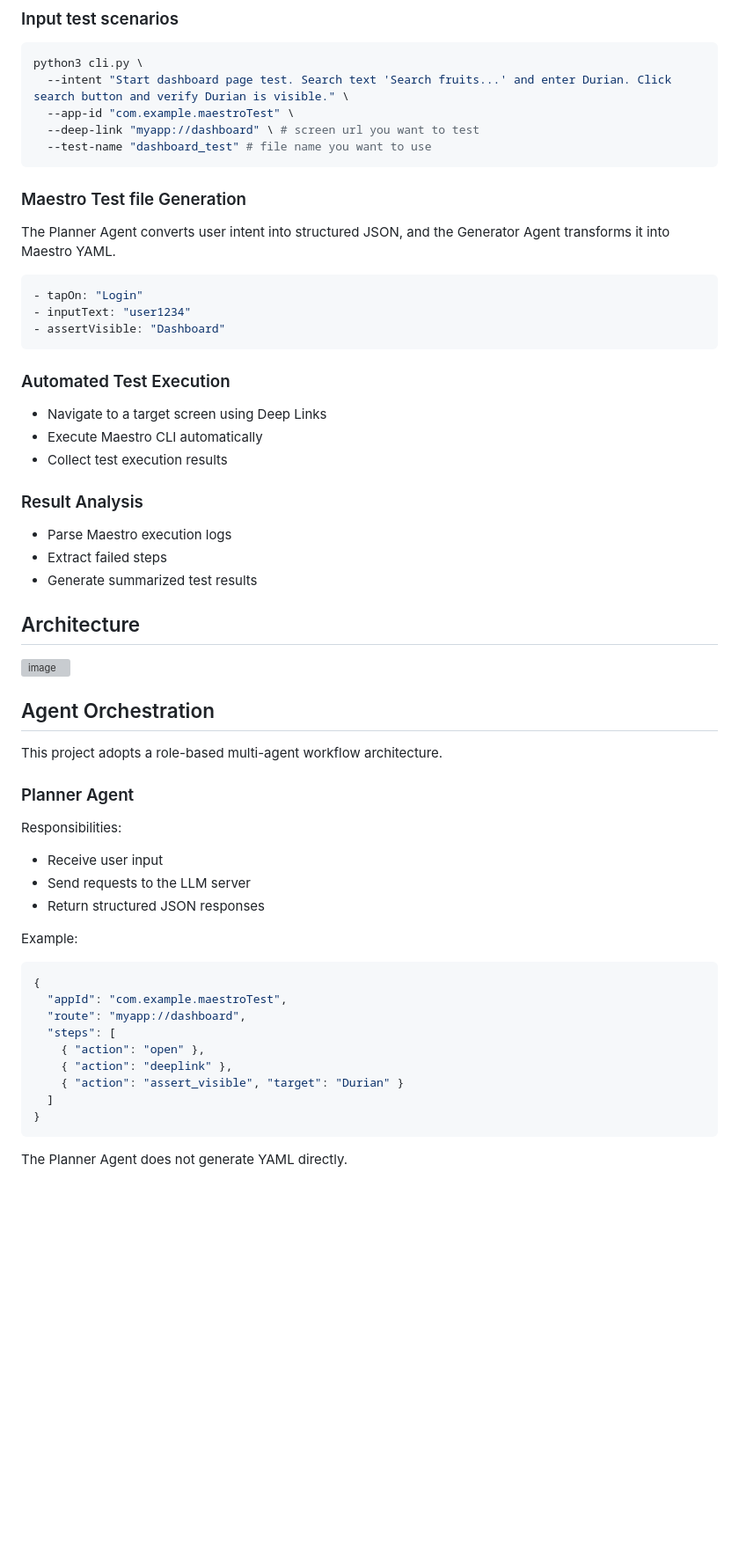
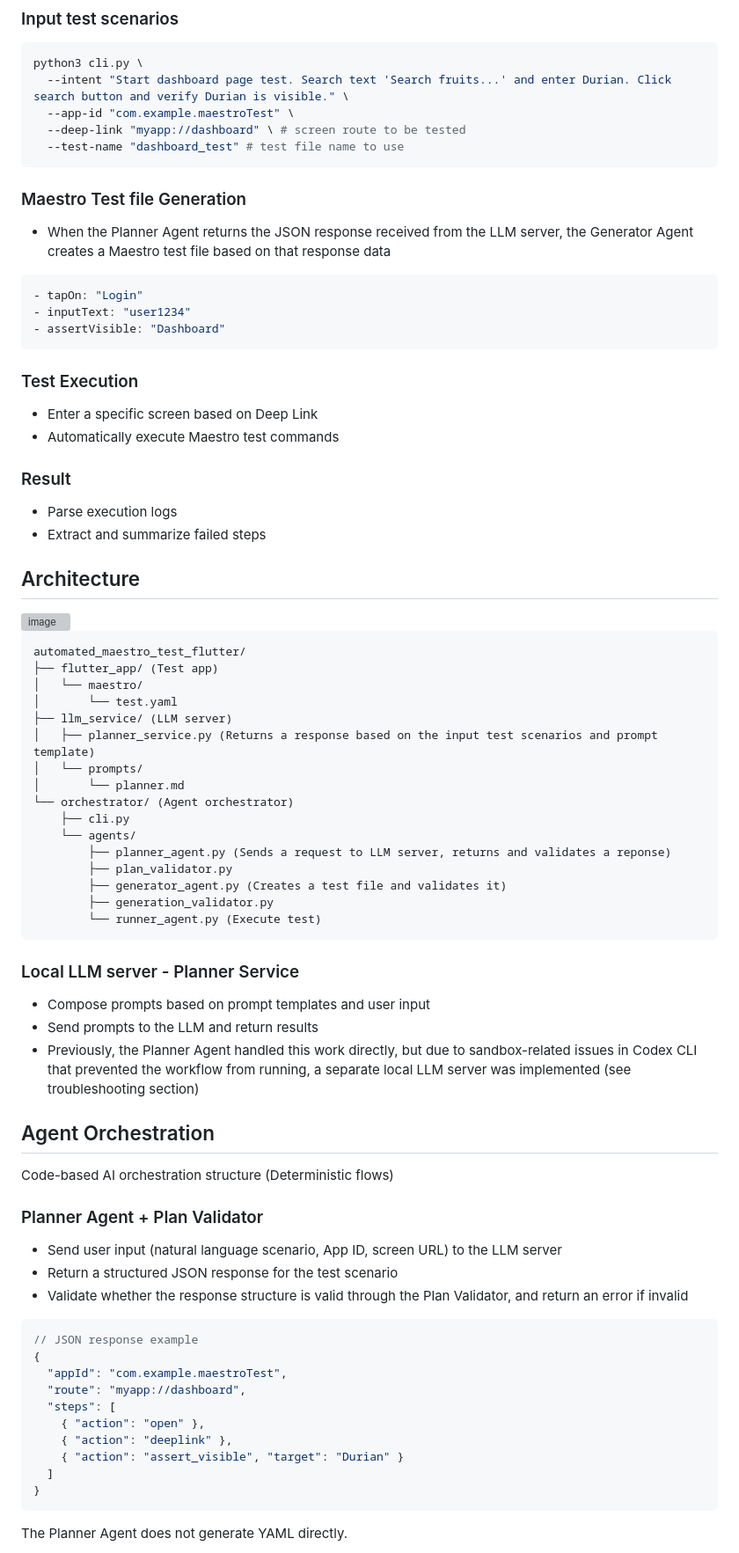
Before and after one commit to jeongminji4490/automated_maestro_test_flutter, a Markdown page: README.md, the part around one of its changes. Shown at 88% size. GitHub-like rendering; blank space fills up the shorter version; grey boxes are pictures that could not be loaded.

````diff
--- a/README.md
+++ b/README.md
@@ -32,13 +27,13 @@ The goal is to reduce manual effort involved in writing Maestro YAML files, runn
 python3 cli.py \
   --intent "Start dashboard page test. Search text 'Search fruits...' and enter Durian. Click search button and verify Durian is visible." \
   --app-id "com.example.maestroTest" \
-  --deep-link "myapp://dashboard" \ # screen url you want to test
-  --test-name "dashboard_test" # file name you want to use
+  --deep-link "myapp://dashboard" \ # screen route to be tested
+  --test-name "dashboard_test" # test file name to use
 ```
 
 ### Maestro Test file Generation
 
-The Planner Agent converts user intent into structured JSON, and the Generator Agent transforms it into Maestro YAML.
+- When the Planner Agent returns the JSON response received from the LLM server, the Generator Agent creates a Maestro test file based on that response data
 
 ```yaml
 - tapOn: "Login"
@@ -46,37 +41,56 @@ The Planner Agent converts user intent into structured JSON, and the Generator A
 - assertVisible: "Dashboard"
 ```
 
-### Automated Test Execution
+### Test Execution
 
-- Navigate to a target screen using Deep Links
-- Execute Maestro CLI automatically
-- Collect test execution results
+- Enter a specific screen based on Deep Link
+- Automatically execute Maestro test commands
 
-### Result Analysis
+### Result
 
-- Parse Maestro execution logs
-- Extract failed steps
-- Generate summarized test results
+- Parse execution logs
+- Extract and summarize failed steps
 
 ## Architecture
 <img width="1024" height="559" alt="image" src="https://github.com/user-attachments/assets/e6fd25f5-c48f-4af3-a704-66d0d84e7fb6" />
 
+```
+automated_maestro_test_flutter/
+├── flutter_app/ (Test app)
+│   └── maestro/
+│       └── test.yaml
+├── llm_service/ (LLM server)
+│   ├── planner_service.py (Returns a response based on the input test scenarios and prompt template)
+│   └── prompts/
+│       └── planner.md
+└── orchestrator/ (Agent orchestrator)
+    ├── cli.py
+    └── agents/
+        ├── planner_agent.py (Sends a request to LLM server, returns and validates a reponse)
+        ├── plan_validator.py
+        ├── generator_agent.py (Creates a test file and validates it)
+        ├── generation_validator.py
+        └── runner_agent.py (Execute test)
+```
+
+
+### Local LLM server - Planner Service
+- Compose prompts based on prompt templates and user input
+- Send prompts to the LLM and return results
+- Previously, the Planner Agent handled this work directly, but due to sandbox-related issues in Codex CLI that prevented the workflow from running, a separate local LLM server was implemented (see troubleshooting section)
+
 
 ## Agent Orchestration
 
-This project adopts a role-based multi-agent workflow architecture.
+Code-based AI orchestration structure (Deterministic flows)
 
-### Planner Agent
-
-Responsibilities:
-
-- Receive user input
-- Send requests to the LLM server
-- Return structured JSON responses
-
-Example:
+### Planner Agent + Plan Validator
+- Send user input (natural language scenario, App ID, screen URL) to the LLM server
+- Return a structured JSON response for the test scenario
+- Validate whether the response structure is valid through the Plan Validator, and return an error if invalid
 
 ```json
+// JSON response example
 {
   "appId": "com.example.maestroTest",
   "route": "myapp://dashboard",
@@ -88,6 +102,8 @@ Example:
 }
 ```
 
+
+
 The Planner Agent does not generate YAML directly.
 
 Instead, the LLM only interprets intent and returns structured JSON, while YAML generation remains fully deterministic in code.
````
Also changed, not shown: other parts of README.md (+18 -21 lines).
